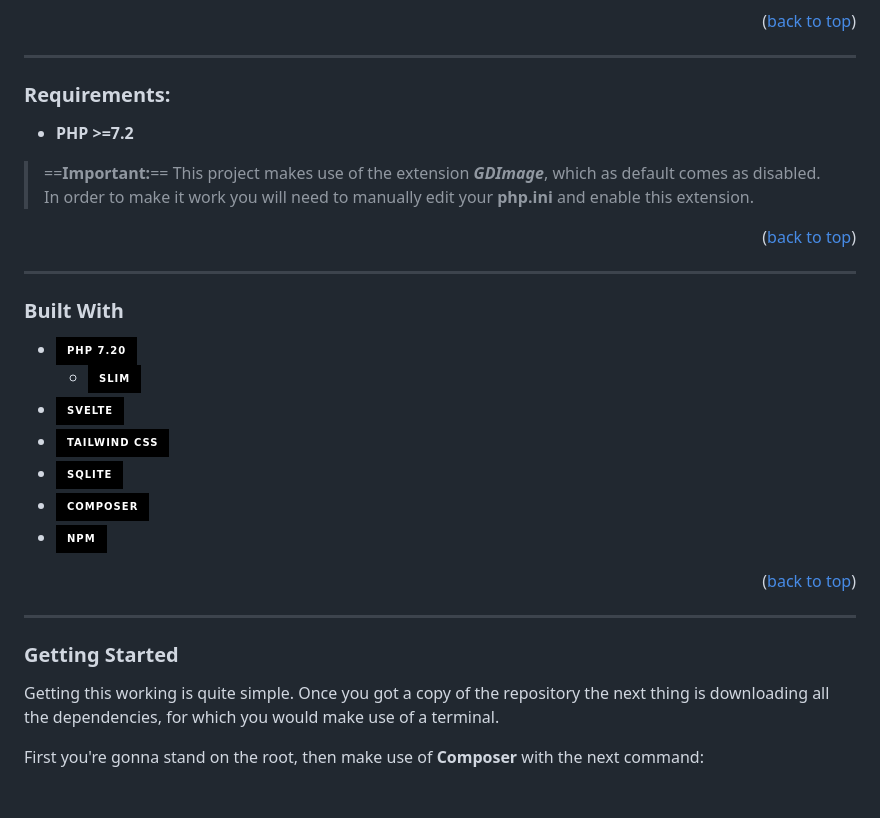
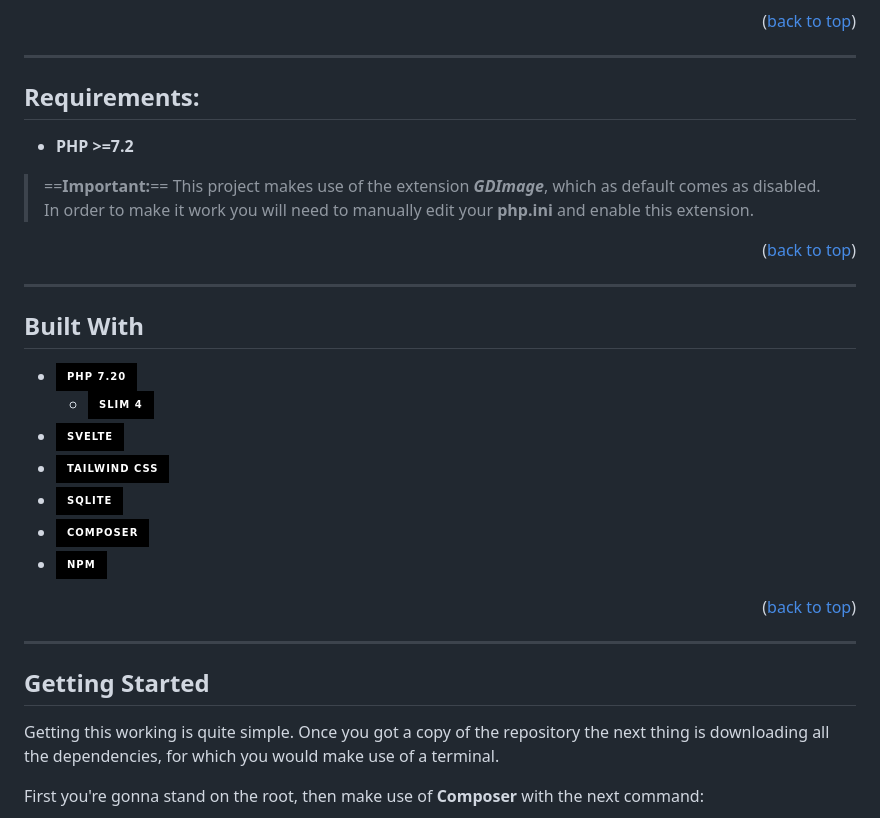
Before and after one commit to CoderLotl/Map_Project, a Markdown page: README.md, the part around the change printed below. GitHub-like rendering; badges without logos; blank space fills up the shorter version.

```diff
--- a/README.md
+++ b/README.md
@@ -37,7 +37,7 @@ The core principes of this system and why not the code itself can be used on any
 
 ---
 
-### Requirements:
+## Requirements:
 
 * **PHP >=7.2**
 
@@ -48,10 +48,10 @@ The core principes of this system and why not the code itself can be used on any
 
 ---
 
-### Built With
+## Built With
 
 * ![Static Badge](https://img.shields.io/badge/PHP%207.20-black?style=for-the-badge&logo=PHP&logoColor=blue)
-    * ![Static Badge](https://img.shields.io/badge/Slim-black?style=for-the-badge&logo=PHP)
+    * ![Static Badge](https://img.shields.io/badge/Slim_4-black?style=for-the-badge&logo=PHP)
 * ![Static Badge](https://img.shields.io/badge/Svelte-black?style=for-the-badge&logo=Svelte&logoColor=%23FF3E00)
 * ![Static Badge](https://img.shields.io/badge/Tailwind%20CSS-black?style=for-the-badge&logo=tailwindcss&logoColor=%2306B6D4)
 * ![Static Badge](https://img.shields.io/badge/SQLite-black?style=for-the-badge&logo=sqlite&logoColor=%23003B57)
@@ -63,7 +63,7 @@ The core principes of this system and why not the code itself can be used on any
 
 ---
 
-### Getting Started
+## Getting Started
 
 Getting this working is quite simple. Once you got a copy of the repository the next thing is downloading all the dependencies, for which you would make use of a terminal.
 
```
Also changed, not shown: other parts of README.md (+22 -2 lines), readme_assets/pic1.png (added), readme_assets/pic2.png (added).
